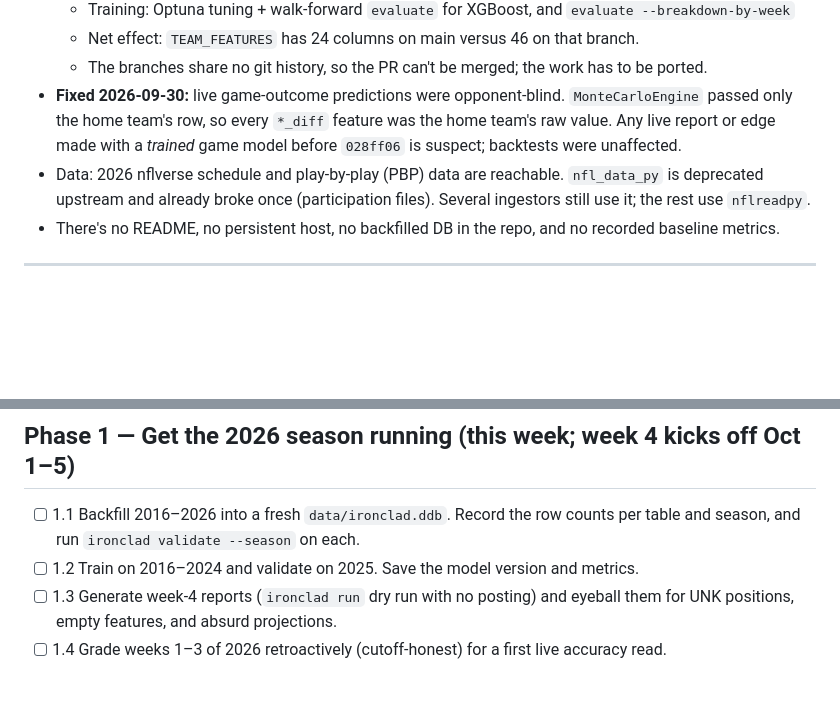
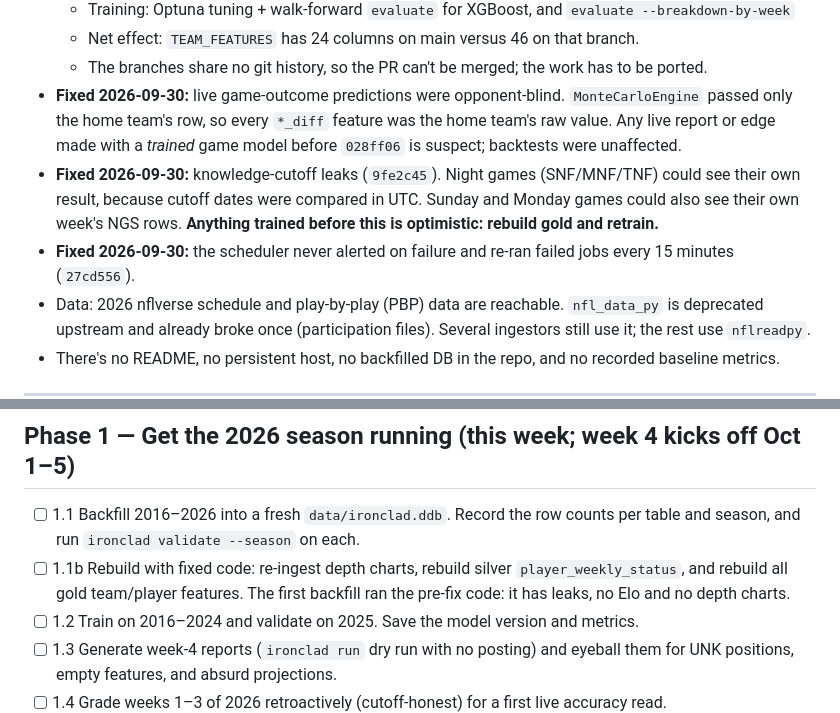
Before and after one commit to cantonhausfeld-byte/ironclad-v2, a Markdown page: docs/ROADMAP.md, 2 parts joined by grey strips. Rendered like a GitHub page; blank space fills up the shorter version.

Commit message:
docs: roadmap — record cutoff-leak and scheduler fixes, add gold rebuild step
Co-Authored-By: Claude Opus 5.5 <noreply@anthropic.com>
Claude-Session: https://claude.ai/code/session_01GoCi9qTDJUFbC4iajVNo9r

```diff
--- a/docs/ROADMAP.md
+++ b/docs/ROADMAP.md
@@ -22,6 +22,8 @@ v1.0 is done when all of these hold:
   - Net effect: `TEAM_FEATURES` has 24 columns on main versus 46 on that branch.
   - The branches share no git history, so the PR can't be merged; the work has to be ported.
 - **Fixed 2026-09-30:** live game-outcome predictions were opponent-blind. `MonteCarloEngine` passed only the home team's row, so every `*_diff` feature was the home team's raw value. Any live report or edge made with a *trained* game model before `028ff06` is suspect; backtests were unaffected.
+- **Fixed 2026-09-30:** knowledge-cutoff leaks (`9fe2c45`). Night games (SNF/MNF/TNF) could see their own result, because cutoff dates were compared in UTC. Sunday and Monday games could also see their own week's NGS rows. **Anything trained before this is optimistic: rebuild gold and retrain.**
+- **Fixed 2026-09-30:** the scheduler never alerted on failure and re-ran failed jobs every 15 minutes (`27cd556`).
 - Data: 2026 nflverse schedule and play-by-play (PBP) data are reachable. `nfl_data_py` is deprecated upstream and already broke once (participation files). Several ingestors still use it; the rest use `nflreadpy`.
 - There's no README, no persistent host, no backfilled DB in the repo, and no recorded baseline metrics.
 
@@ -37,6 +39,7 @@ v1.0 is done when all of these hold:
 ## Phase 1 — Get the 2026 season running (this week; week 4 kicks off Oct 1–5)
 
 - [ ] 1.1 Backfill 2016–2026 into a fresh `data/ironclad.ddb`. Record the row counts per table and season, and run `ironclad validate --season` on each.
+- [ ] 1.1b Rebuild with fixed code: re-ingest depth charts, rebuild silver `player_weekly_status`, and rebuild all gold team/player features. The first backfill ran the pre-fix code: it has leaks, no Elo and no depth charts.
 - [ ] 1.2 Train on 2016–2024 and validate on 2025. Save the model version and metrics.
 - [ ] 1.3 Generate week-4 reports (`ironclad run` dry run with no posting) and eyeball them for UNK positions, empty features, and absurd projections.
 - [ ] 1.4 Grade weeks 1–3 of 2026 retroactively (cutoff-honest) for a first live accuracy read.
```
